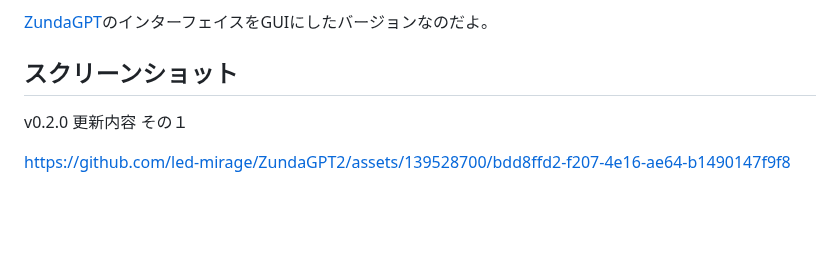
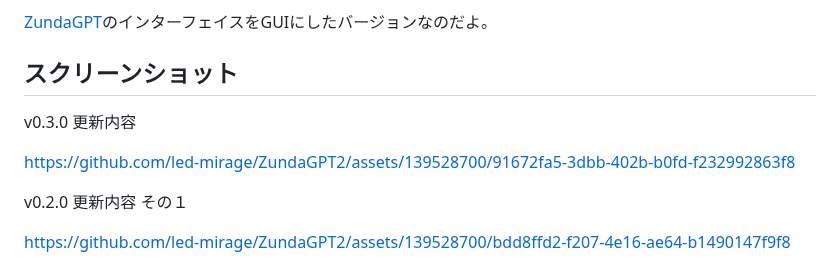
Before and after one commit to led-mirage/ZundaGPT2, a Markdown page: Readme.md, the part around the change. Rendered like a GitHub page; blank space fills up the shorter version.

```diff
--- a/Readme.md
+++ b/Readme.md
@@ -9,6 +9,10 @@ ChatGPTのAPIを使用してAIとチャットするアプリなのだ。質問
 [ZundaGPT](https://github.com/led-mirage/ZundaGPT)のインターフェイスをGUIにしたバージョンなのだよ。
 
 ## スクリーンショット
+
+v0.3.0 更新内容
+
+https://github.com/led-mirage/ZundaGPT2/assets/139528700/91672fa5-3dbb-402b-b0fd-f232992863f8
 
 v0.2.0 更新内容 その１
 
```
